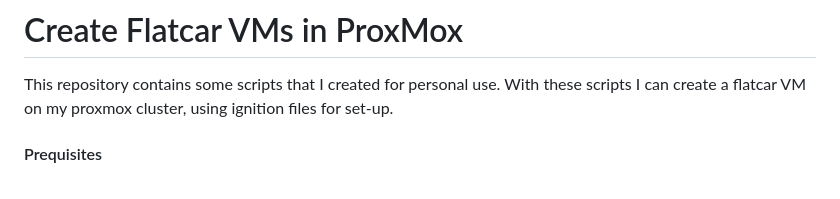
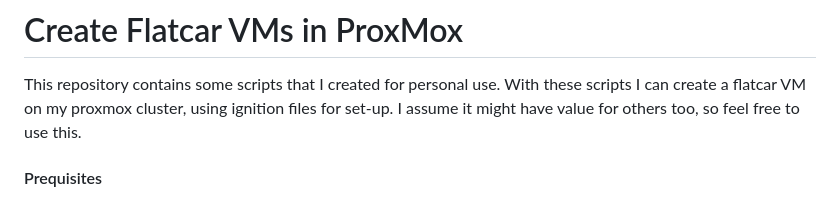
Before and after one commit to ddt3/proxmox-flatcar, a Markdown page: README.md, the part around the change. Drawn GitHub-style.

```diff
--- a/README.md
+++ b/README.md
@@ -1,6 +1,7 @@
 # Create Flatcar VMs in ProxMox
 This repository contains some scripts that I created for personal use.
 With these scripts I can create a flatcar VM on my proxmox cluster, using ignition files for set-up.
+I assume it might have value for others too, so feel free to use this.
 
 #### Prequisites
 * For these scripts to work a webserver is needed that serves the ignition files.
```
